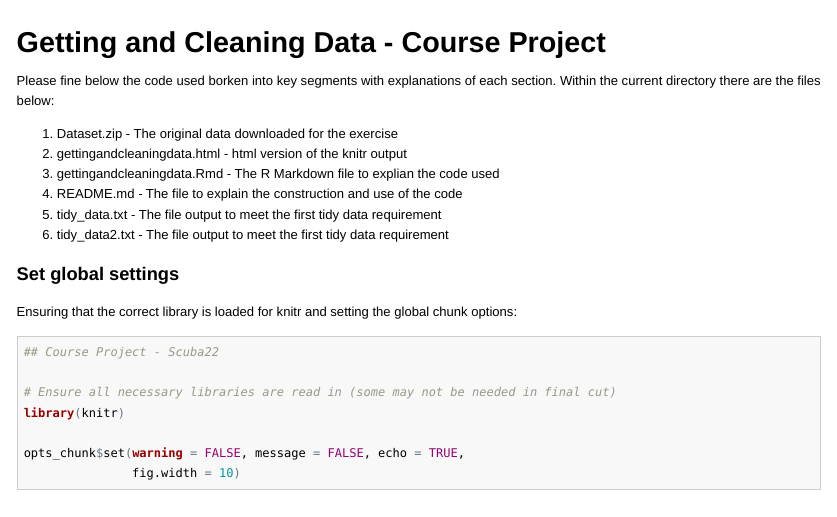
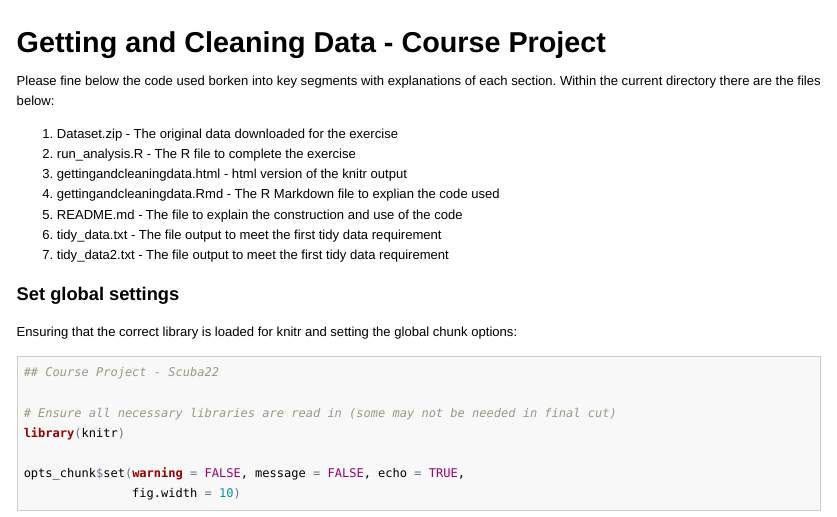
Before and after one commit to scubasteve22/Getting-and-Cleaning-Data-Course-Project, an R Markdown document (gettingandcleaningdata.Rmd): the page in a window 1100 px wide, from its top. The pictures show the output file gettingandcleaningdata.html that the author committed with the source, opened offline; long lines of code are wrapped.

Commit message:
Adding update markdown code

```diff
--- a/gettingandcleaningdata.Rmd
+++ b/gettingandcleaningdata.Rmd
@@ -3,11 +3,12 @@
 Please fine below the code used borken into key segments with explanations of each section.  Within the current directory there are the files below:
 
 1. Dataset.zip - The original data downloaded for the exercise
-2. gettingandcleaningdata.html - html version of the knitr output
-3. gettingandcleaningdata.Rmd - The R Markdown file to explian the code used
-4. README.md - The file to explain the construction and use of the code
-5. tidy_data.txt - The file output to meet the first tidy data requirement
-6. tidy_data2.txt - The file output to meet the first tidy data requirement
+2. run_analysis.R - The R file to complete the exercise
+3. gettingandcleaningdata.html - html version of the knitr output
+4. gettingandcleaningdata.Rmd - The R Markdown file to explian the code used
+5. README.md - The file to explain the construction and use of the code
+6. tidy_data.txt - The file output to meet the first tidy data requirement
+7. tidy_data2.txt - The file output to meet the first tidy data requirement
 
 ### Set global settings
 
```
Also changed, not shown: README.md, gettingandcleaningdata.html.
